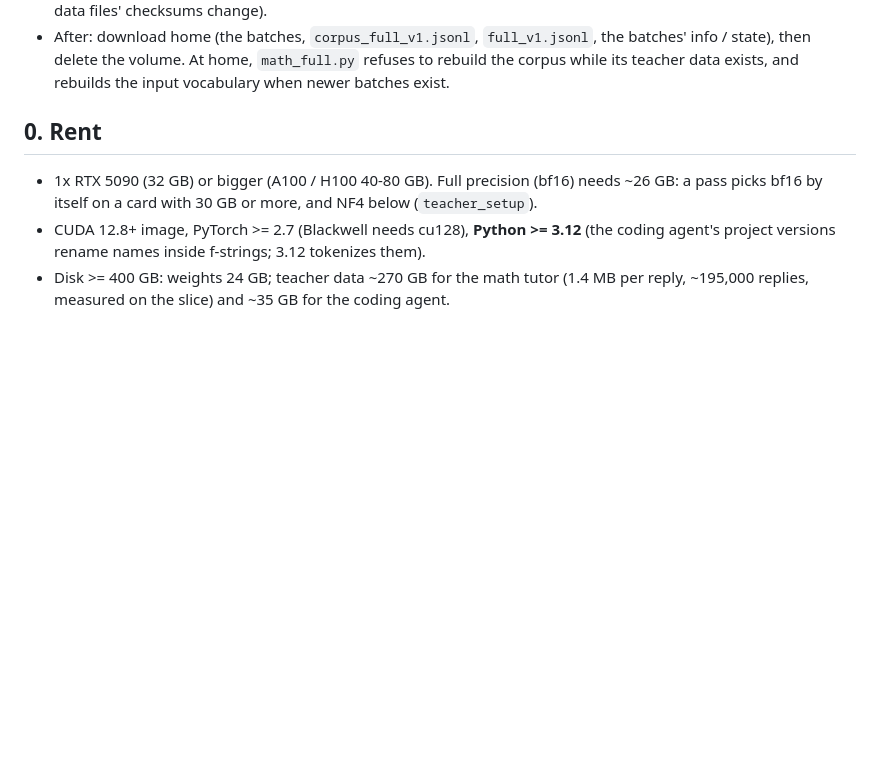
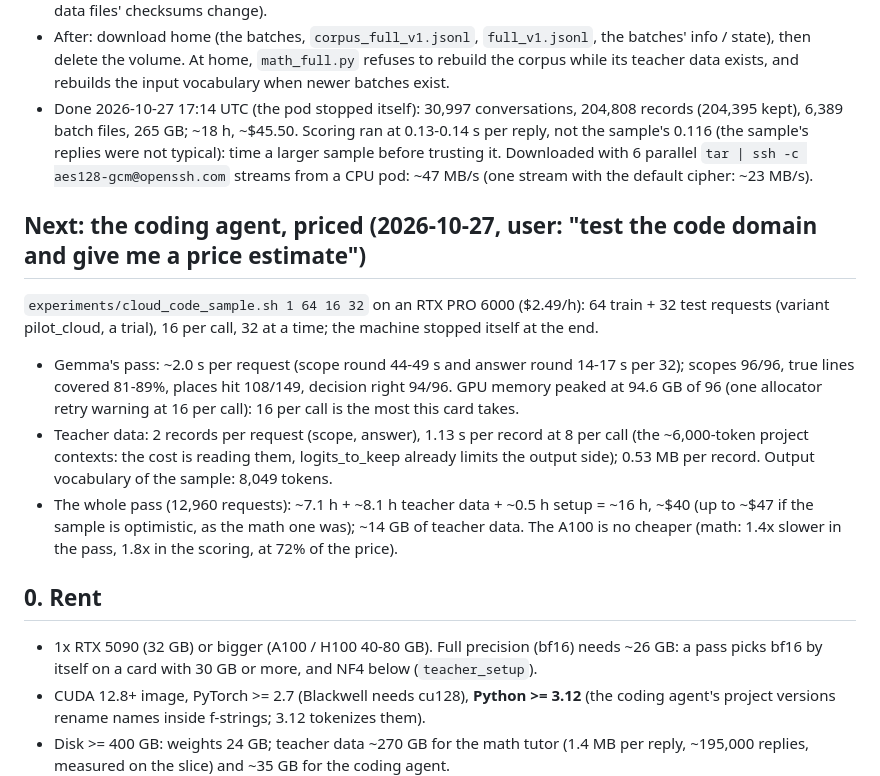
Before and after one commit to lorsmunka/preference_destillation, a Markdown page: thesis_work/cloud_runbook.md, the part around the change. Drawn GitHub-style; blank space fills up the shorter version.

Commit message:
the coding agent priced on the RTX PRO 6000 (96 requests): Gemma's pass ~2.0 s per request, teacher data 1.13 s per record (2 per request: the ~6,000-token contexts), so the whole pass ~16 h, ~$40 (up to ~$47); scopes 96/96, lines covered 81-89%, decision right 94/96; 16 per call fills the card; runbook: the second math loop's final numbers and the download method (~47 MB/s with 6 streams)
Co-Authored-By: Claude Opus 5.5 <noreply@anthropic.com>

```diff
--- a/thesis_work/cloud_runbook.md
+++ b/thesis_work/cloud_runbook.md
@@ -69,6 +69,24 @@ per problem, 0.20 s per reply -> ~28 h, ~$50.
 - After: download home (the batches, `corpus_full_v1.jsonl`, `full_v1.jsonl`, the batches' info /
   state), then delete the volume. At home, `math_full.py` refuses to rebuild the corpus while its
   teacher data exists, and rebuilds the input vocabulary when newer batches exist.
+- Done 2026-10-27 17:14 UTC (the pod stopped itself): 30,997 conversations, 204,808 records (204,395
+  kept), 6,389 batch files, 265 GB; ~18 h, ~$45.50. Scoring ran at 0.13-0.14 s per reply, not the
+  sample's 0.116 (the sample's replies were not typical): time a larger sample before trusting it.
+  Downloaded with 6 parallel `tar | ssh -c aes128-gcm@openssh.com` streams from a CPU pod: ~47 MB/s
+  (one stream with the default cipher: ~23 MB/s).
+
+## Next: the coding agent, priced (2026-10-27, user: "test the code domain and give me a price estimate")
+`experiments/cloud_code_sample.sh 1 64 16 32` on an RTX PRO 6000 ($2.49/h): 64 train + 32 test requests
+(variant pilot_cloud, a trial), 16 per call, 32 at a time; the machine stopped itself at the end.
+- Gemma's pass: ~2.0 s per request (scope round 44-49 s and answer round 14-17 s per 32); scopes 96/96,
+  true lines covered 81-89%, places hit 108/149, decision right 94/96. GPU memory peaked at 94.6 GB of
+  96 (one allocator retry warning at 16 per call): 16 per call is the most this card takes.
+- Teacher data: 2 records per request (scope, answer), 1.13 s per record at 8 per call (the
+  ~6,000-token project contexts: the cost is reading them, logits_to_keep already limits the output
+  side); 0.53 MB per record. Output vocabulary of the sample: 8,049 tokens.
+- The whole pass (12,960 requests): ~7.1 h + ~8.1 h teacher data + ~0.5 h setup = ~16 h, ~$40 (up to
+  ~$47 if the sample is optimistic, as the math one was); ~14 GB of teacher data. The A100 is no cheaper
+  (math: 1.4x slower in the pass, 1.8x in the scoring, at 72% of the price).
 
 ## 0. Rent
 - 1x RTX 5090 (32 GB) or bigger (A100 / H100 40-80 GB). Full precision (bf16) needs ~26 GB: a pass
```
